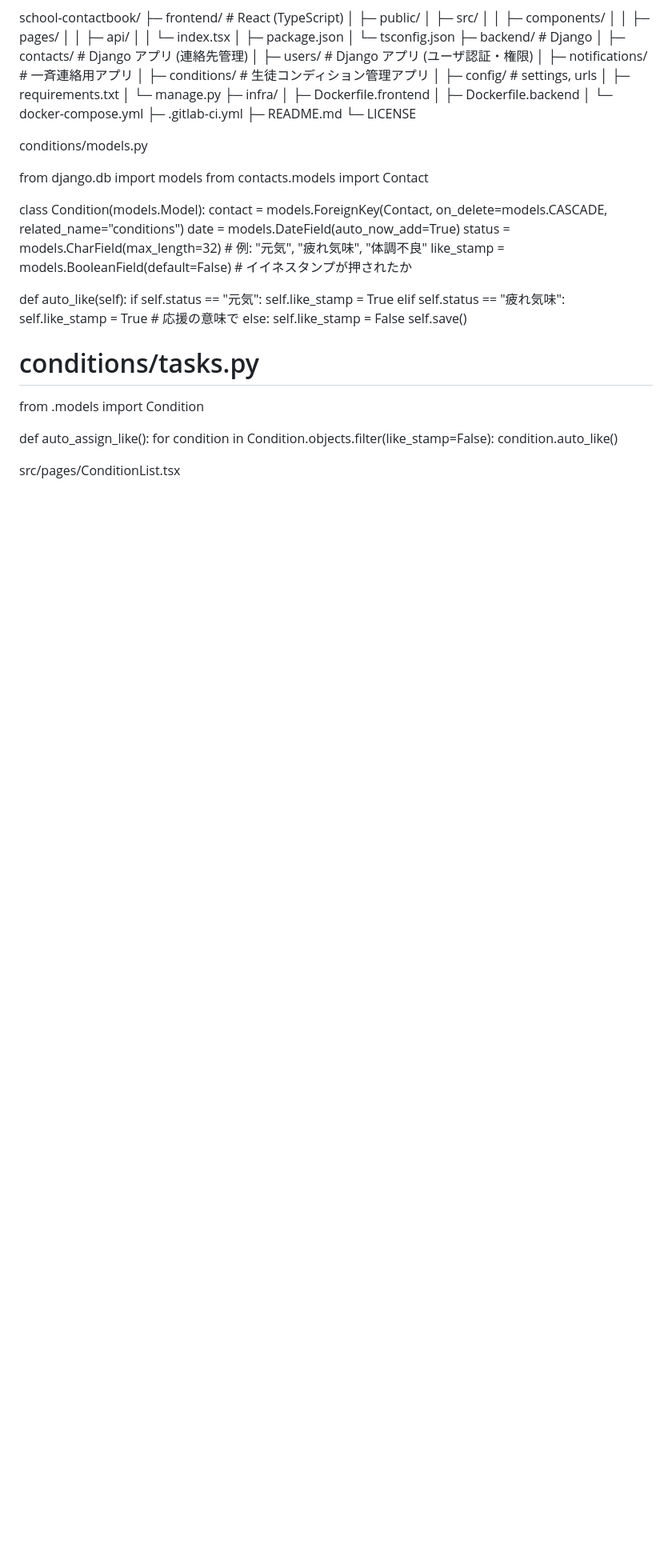
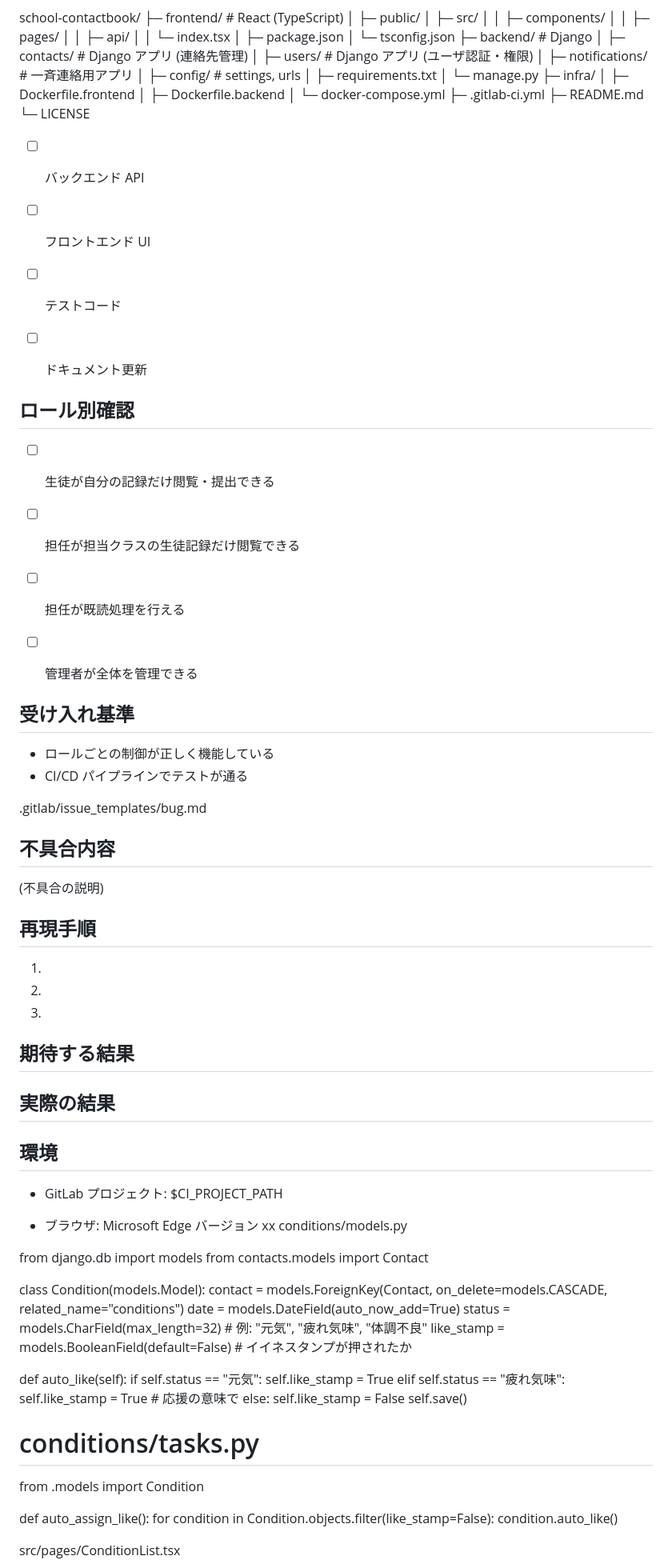
Before and after one commit to remanpso2-wq/gitlab-mirror-token, a Markdown page: README.md, the part around the change. Shown at 80% size. GitHub-like rendering; blank space fills up the shorter version.

Commit message:
README.md を編集

```diff
--- a/README.md
+++ b/README.md
@@ -106,7 +106,6 @@ school-contactbook/
 │ ├─ contacts/ # Django アプリ (連絡先管理)
 │ ├─ users/ # Django アプリ (ユーザ認証・権限)
 │ ├─ notifications/ # 一斉連絡用アプリ
-│ ├─ conditions/ # 生徒コンディション管理アプリ
 │ ├─ config/ # settings, urls
 │ ├─ requirements.txt
 │ └─ manage.py
@@ -118,6 +117,45 @@ school-contactbook/
 ├─ README.md
 └─ LICENSE
 
+- [ ] バックエンド API
+- [ ] フロントエンド UI
+- [ ] テストコード
+- [ ] ドキュメント更新
+
+
+## ロール別確認
+- [ ] 生徒が自分の記録だけ閲覧・提出できる
+- [ ] 担任が担当クラスの生徒記録だけ閲覧できる
+- [ ] 担任が既読処理を行える
+- [ ] 管理者が全体を管理できる
+
+
+## 受け入れ基準
+- ロールごとの制御が正しく機能している
+- CI/CD パイプラインでテストが通る
+
+.gitlab/issue_templates/bug.md
+
+## 不具合内容
+(不具合の説明)
+
+
+## 再現手順
+1.
+2.
+3.
+
+
+## 期待する結果
+
+
+## 実際の結果
+
+
+## 環境
+- GitLab プロジェクト: $CI_PROJECT_PATH
+
+- ブラウザ: Microsoft Edge バージョン xx
 conditions/models.py
 
 from django.db import models
```
